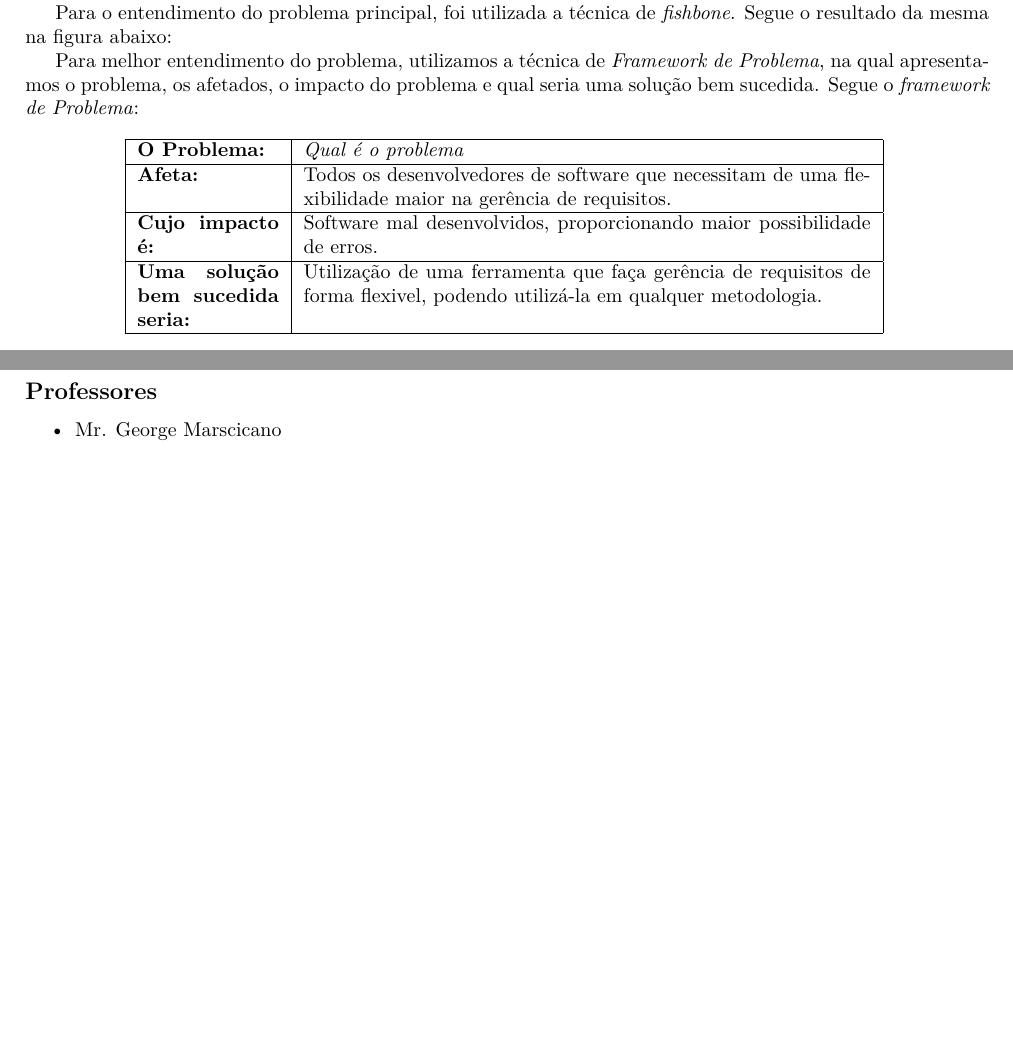
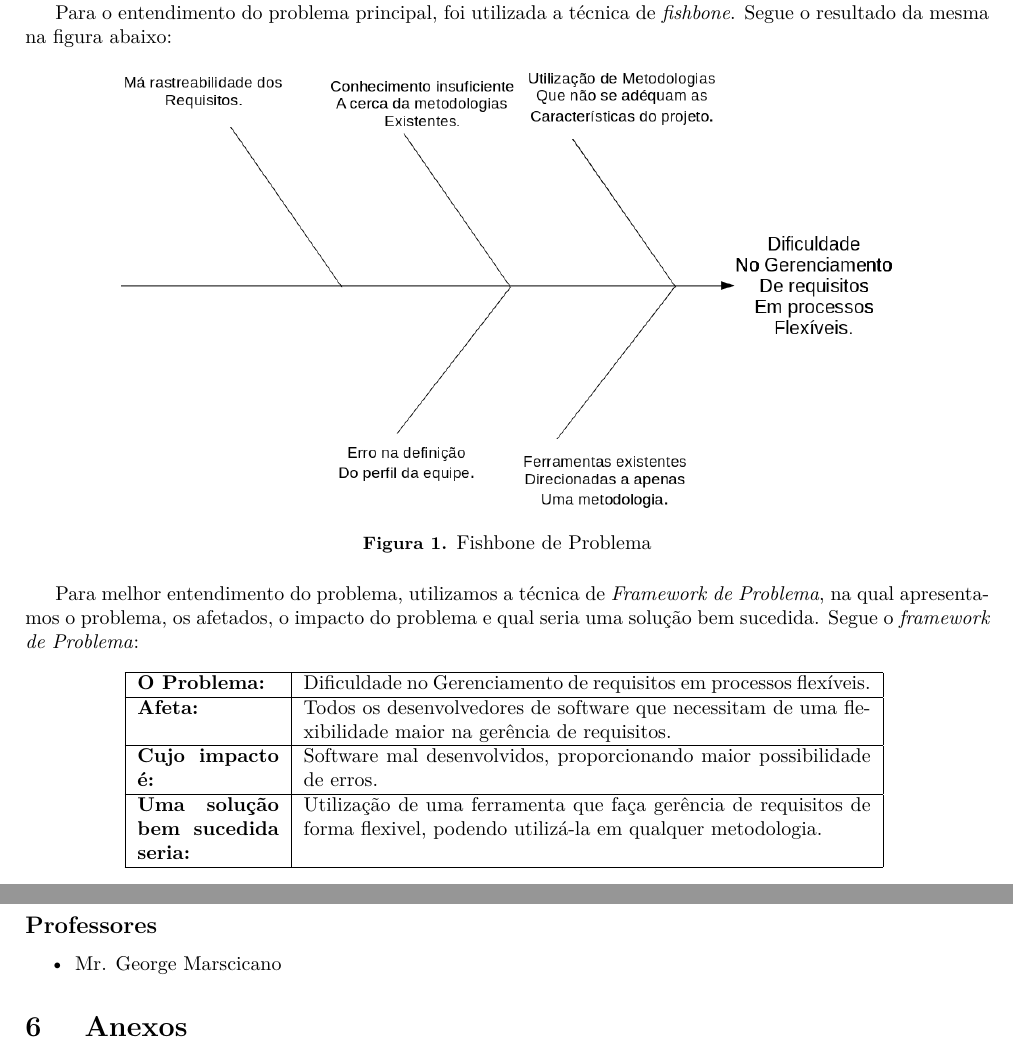
Before and after one commit to EduardoBrasil/Requisitos, a LaTeX document (main.tex, which reads conteudo/conteudo.tex, conteudo/visao.tex): two parts of pages 10 and 13 of 14, joined at a grey line, cut so that both start at the same text, the shorter picture padded with empty space. Compiled offline with pdfLaTeX; a LaTeX package or settings file that is missing is left out; a missing bibliography style is replaced by a similar one.

Commit message:
Criando fishbone, framework de problema e resolvendo alguns erros

```diff
--- a/conteudo/conteudo.tex
+++ b/conteudo/conteudo.tex
@@ -21,6 +21,10 @@
 \input{conteudo/equipe}
 % section equipe (end)
 
+\section{Anexos}
+\label{sec:anexos}
+\input{conteudo/anexos}
+
 %\section{Produtos, Atividades e Cronograma} % (fold)
 %\label{sec:produtos_atividades_e_cronograma}
 %\input{conteudo/produtos}
--- a/conteudo/visao.tex
+++ b/conteudo/visao.tex
@@ -86,6 +86,11 @@ O problema a ser atacado pela solução de software deve estar bastante claro en
 Para o entendimento do problema principal, foi utilizada a técnica de \textit{fishbone}. Segue o resultado da mesma na figura abaixo:
 
 %-------------------------------------FISHBONE AQUI----------------------------------------
+\begin{figure}[!h]
+	\centering
+	\includegraphics[width=0.8\textwidth]{conteudo/fishbone}
+	\caption{Fishbone de Problema}
+\end{figure}
 
 Para melhor entendimento do problema, utilizamos a técnica de \textit{Framework de Problema}, na qual apresentamos o problema, os afetados, o impacto do problema e qual seria uma solução bem sucedida. Segue o \textit{framework de Problema}:
 
@@ -93,7 +98,7 @@ Para melhor entendimento do problema, utilizamos a técnica de \textit{Framework
 \centering
 \begin{tabular}{|p{2.5cm}|p{10cm}|p{2.5cm}|}
 \hline
-\textbf{O Problema:} & \textit{Qual é o problema} \\ \hline
+\textbf{O Problema:} & Dificuldade no Gerenciamento de requisitos em processos flexíveis. \\ \hline
 \textbf{Afeta:} & Todos os desenvolvedores de software que necessitam de uma flexibilidade maior na gerência de requisitos. \\ \hline
 \textbf{Cujo impacto é:} & Software mal desenvolvidos, proporcionando maior possibilidade de erros. \\ \hline
 \textbf{Uma solução bem sucedida seria:} & Utilização de uma ferramenta que faça gerência de requisitos de forma flexivel, podendo utilizá-la em qualquer metodologia. \\ \hline
```
Also changed, not shown: Requisitos.pdf, conteudo/anexos.tex (added), conteudo/fishbone.png (added), makefile.
